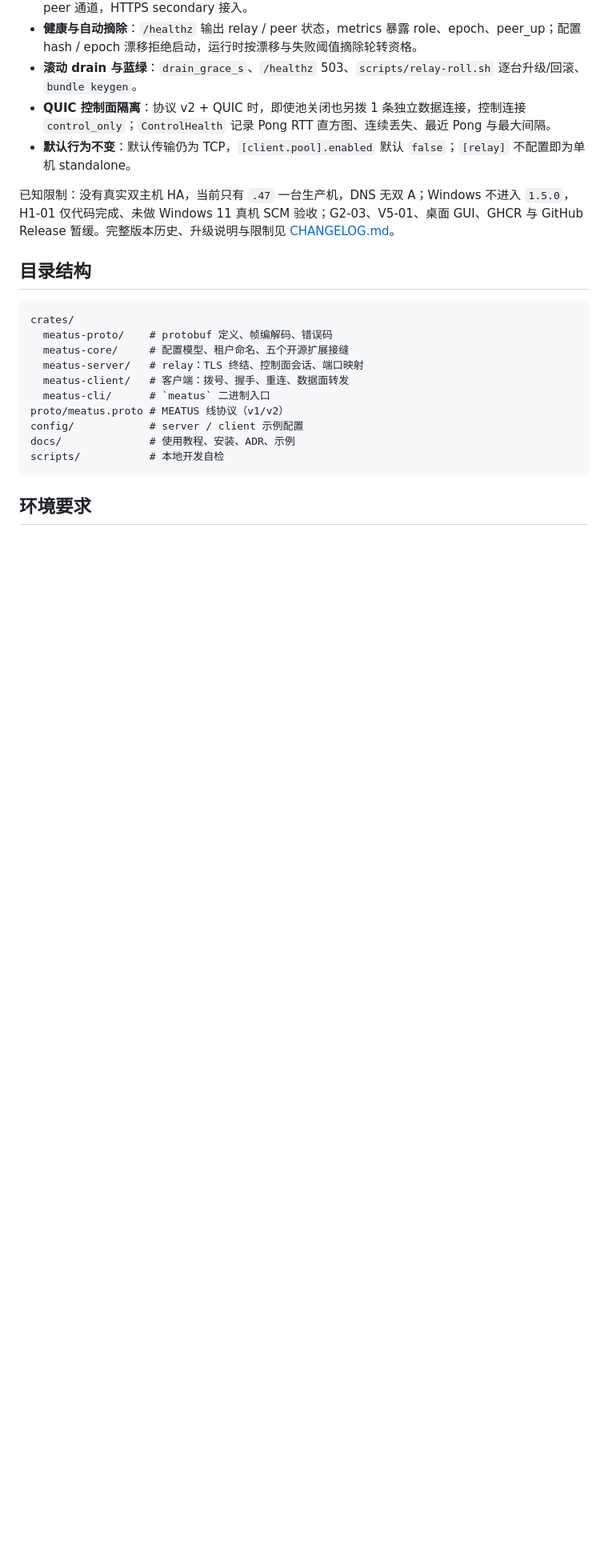
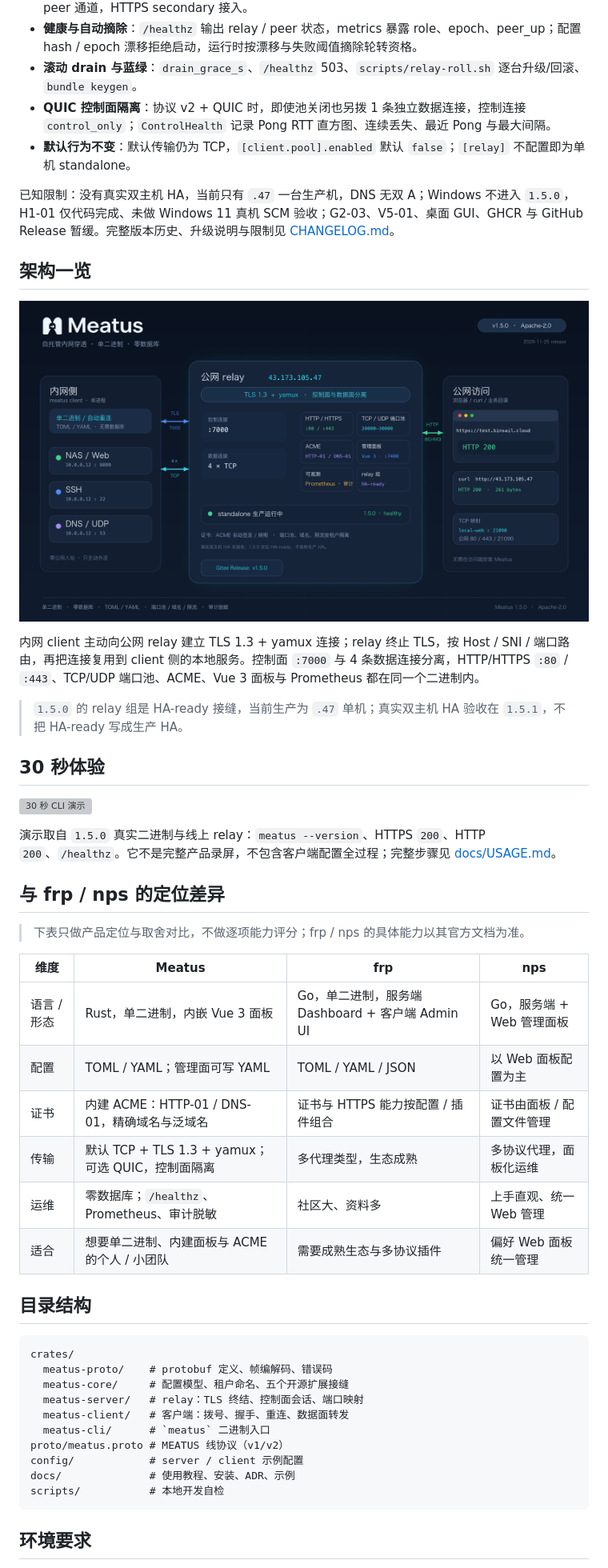
Before and after one commit to BinMist/meatus, a Markdown page: README.md, the part around the change. Shown at 80% size. Drawn GitHub-style; pictures changed too: docs/assets/meatus-architecture.png (added); blank space fills up the shorter version; grey boxes are pictures that could not be loaded.

Commit message:
docs(readme): add architecture, 30s demo and frp/nps positioning

```diff
--- a/README.md
+++ b/README.md
@@ -30,6 +30,33 @@ Rust 实现的内网穿透工具：把本机端口安全地暴露到公网。**
 - **默认行为不变**：默认传输仍为 TCP，`[client.pool].enabled` 默认 `false`；`[relay]` 不配置即为单机 standalone。
 
 已知限制：没有真实双主机 HA，当前只有 `.47` 一台生产机，DNS 无双 A；Windows 不进入 `1.5.0`，H1-01 仅代码完成、未做 Windows 11 真机 SCM 验收；G2-03、V5-01、桌面 GUI、GHCR 与 GitHub Release 暂缓。完整版本历史、升级说明与限制见 [CHANGELOG.md](CHANGELOG.md)。
+
+## 架构一览
+
+![Meatus 架构图](docs/assets/meatus-architecture.png)
+
+内网 client 主动向公网 relay 建立 TLS 1.3 + yamux 连接；relay 终止 TLS，按 Host / SNI / 端口路由，再把连接复用到 client 侧的本地服务。控制面 `:7000` 与 4 条数据连接分离，HTTP/HTTPS `:80` / `:443`、TCP/UDP 端口池、ACME、Vue 3 面板与 Prometheus 都在同一个二进制内。
+
+> `1.5.0` 的 relay 组是 HA-ready 接缝，当前生产为 `.47` 单机；真实双主机 HA 验收在 `1.5.1`，不把 HA-ready 写成生产 HA。
+
+## 30 秒体验
+
+![30 秒 CLI 演示](docs/assets/meatus-30s-demo.gif)
+
+演示取自 `1.5.0` 真实二进制与线上 relay：`meatus --version`、HTTPS `200`、HTTP `200`、`/healthz`。它不是完整产品录屏，不包含客户端配置全过程；完整步骤见 [docs/USAGE.md](docs/USAGE.md)。
+
+## 与 frp / nps 的定位差异
+
+> 下表只做产品定位与取舍对比，不做逐项能力评分；frp / nps 的具体能力以其官方文档为准。
+
+| 维度 | Meatus | frp | nps |
+| --- | --- | --- | --- |
+| 语言 / 形态 | Rust，单二进制，内嵌 Vue 3 面板 | Go，单二进制，服务端 Dashboard + 客户端 Admin UI | Go，服务端 + Web 管理面板 |
+| 配置 | TOML / YAML；管理面可写 YAML | TOML / YAML / JSON | 以 Web 面板配置为主 |
+| 证书 | 内建 ACME：HTTP-01 / DNS-01，精确域名与泛域名 | 证书与 HTTPS 能力按配置 / 插件组合 | 证书由面板 / 配置文件管理 |
+| 传输 | 默认 TCP + TLS 1.3 + yamux；可选 QUIC，控制面隔离 | 多代理类型，生态成熟 | 多协议代理，面板化运维 |
+| 运维 | 零数据库；`/healthz`、Prometheus、审计脱敏 | 社区大、资料多 | 上手直观、统一 Web 管理 |
+| 适合 | 想要单二进制、内建面板与 ACME 的个人 / 小团队 | 需要成熟生态与多协议插件 | 偏好 Web 面板统一管理 |
 
 ## 目录结构
 
```
Also changed, not shown: 1 other file.
